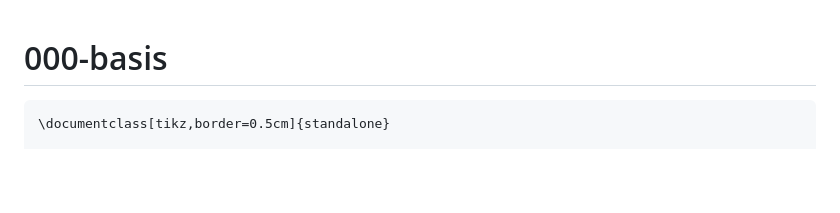
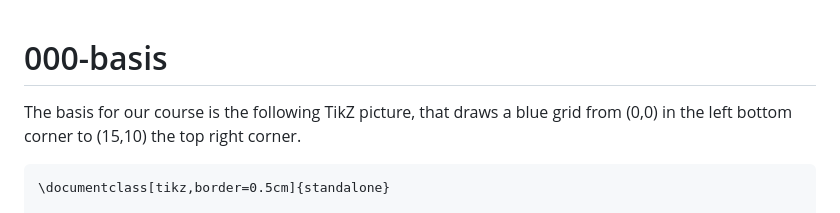
Before and after one commit to UweZiegenhagen/TikZ_Tutorial, a Markdown page: README.md, the part around the change. Drawn GitHub-style; blank space fills up the shorter version.

````diff
--- a/README.md
+++ b/README.md
@@ -1,4 +1,7 @@
 # 000-basis
+
+
+The basis for our course is the following TikZ picture, that draws a blue grid from (0,0) in the left bottom corner to (15,10) the top right corner.
 
 ```latex
 \documentclass[tikz,border=0.5cm]{standalone}
````
Also changed, not shown: Annotations/000-basis.md (added, +1 -0 lines), Pictures/000-basis.png, Pictures/001-simple_lines.png, Pictures/002-simple_lines.png, 3 other files.
